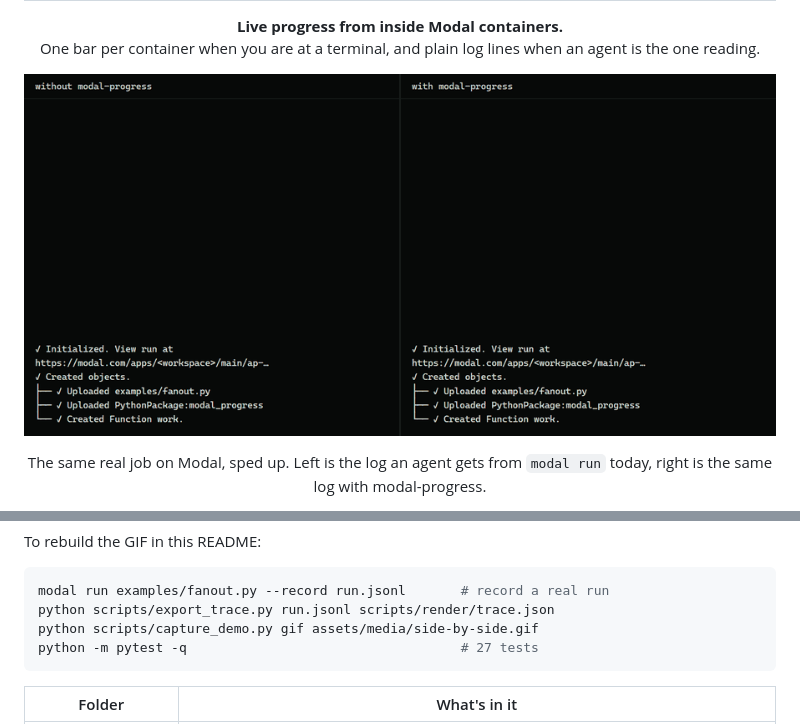
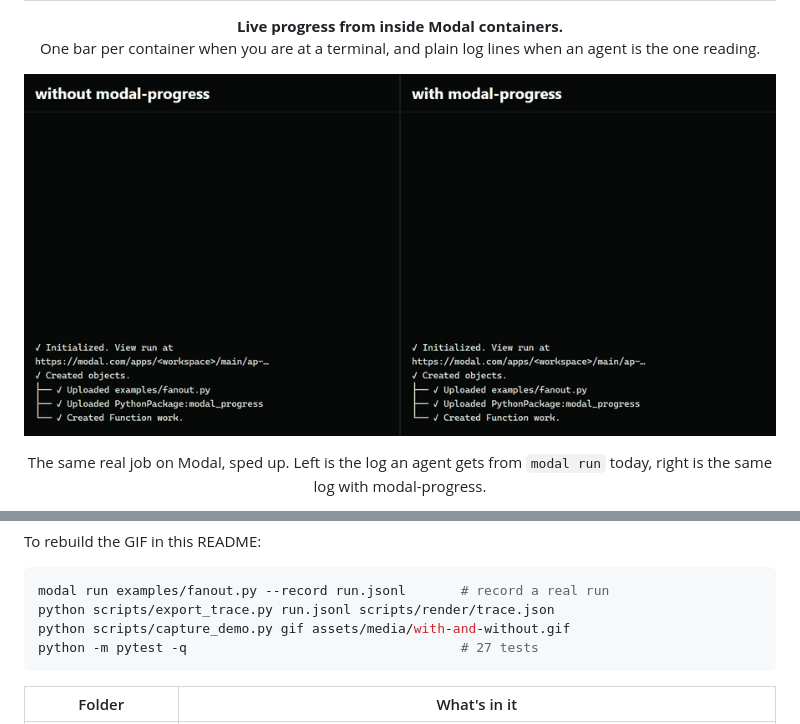
Before and after one commit to EnesYilmazcode/modal-progress, a Markdown page: README.md, 2 parts joined by grey strips. Drawn GitHub-style; pictures changed too: assets/media/side-by-side.gif (deleted), assets/media/with-and-without.gif (added).

Commit message:
Media: bigger titles on the two logs

````diff
--- a/README.md
+++ b/README.md
@@ -4,7 +4,7 @@
 One bar per container when you are at a terminal, and plain log lines when an agent is the one reading.</p>
 
 <p align="center">
-  <img src="assets/media/side-by-side.gif" width="820" alt="Two log files from the same 60-input Modal job side by side: plain modal run stays silent, the one with modal-progress gets a progress line every 5 seconds">
+  <img src="assets/media/with-and-without.gif" width="820" alt="Two log files from the same 60-input Modal job side by side: plain modal run stays silent, the one with modal-progress gets a progress line every 5 seconds">
 </p>
 
 <p align="center">The same real job on Modal, sped up. Left is the log an agent gets from <code>modal run</code> today, right is the same log with modal-progress.</p>
@@ -102,7 +102,7 @@ To rebuild the GIF in this README:
 ```bash
 modal run examples/fanout.py --record run.jsonl       # record a real run
 python scripts/export_trace.py run.jsonl scripts/render/trace.json
-python scripts/capture_demo.py gif assets/media/side-by-side.gif
+python scripts/capture_demo.py gif assets/media/with-and-without.gif
 python -m pytest -q                                   # 27 tests
 ```
 
````
Also changed, not shown: 2 other files.
